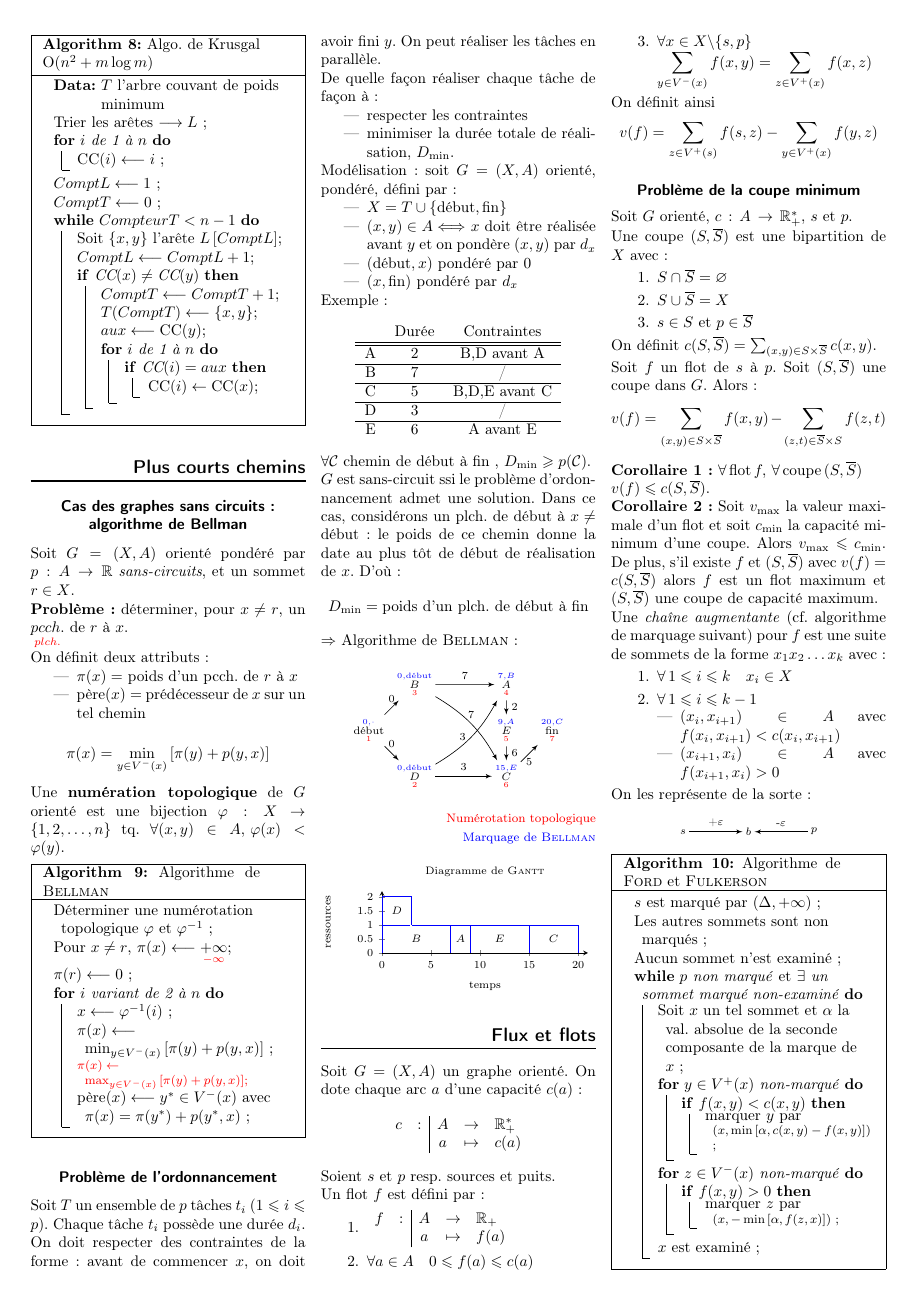
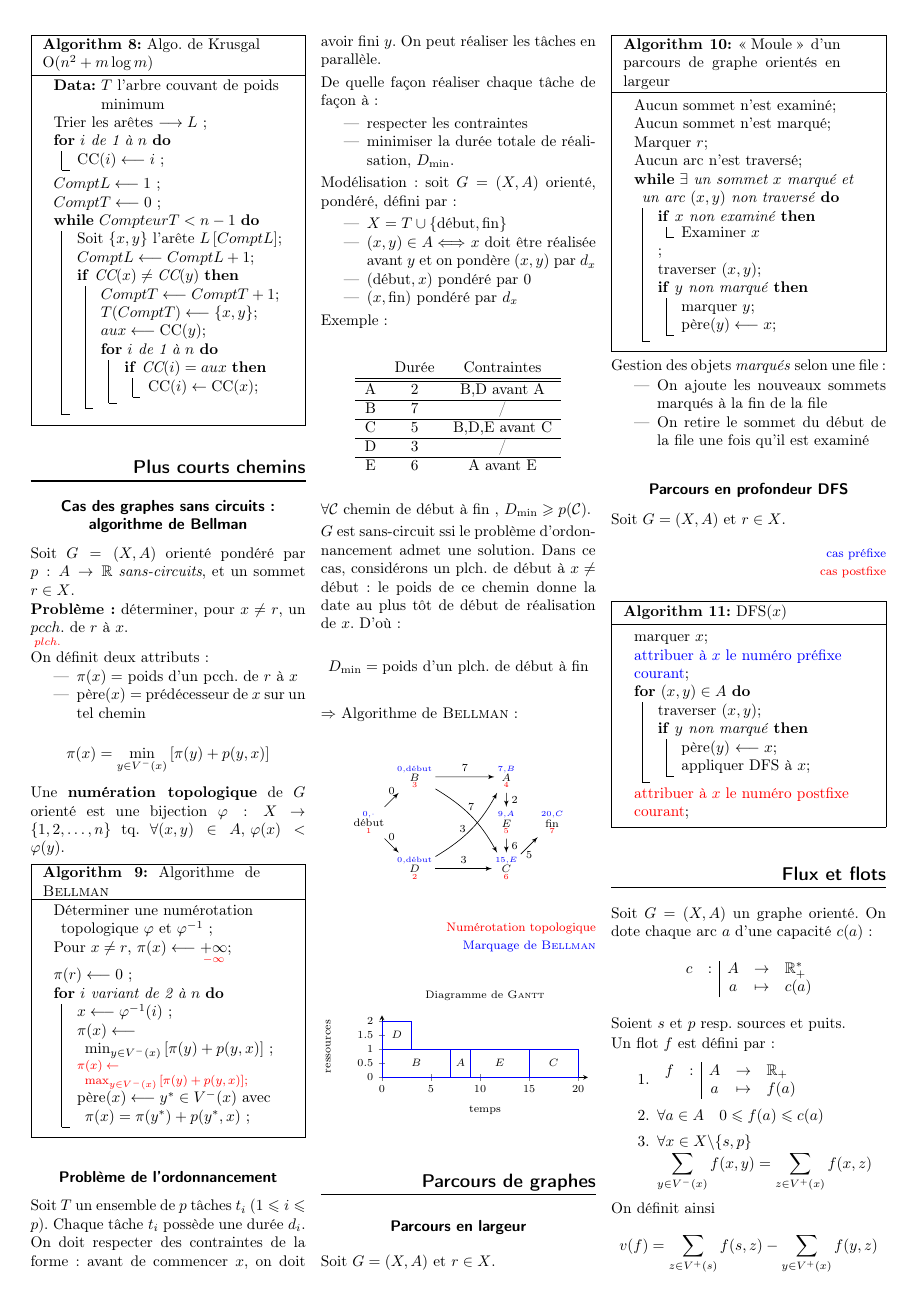
Before and after one commit to antznin/fiche-inf101, a LaTeX document (fiche_inf101.tex): page 3 of 4. Compiled offline with LaTeX, dvips and Ghostscript.

Commit message:
Ajout parcours DFS et marquer-examiner cas orientés (Issue #5)

```diff
--- a/fiche_inf101.tex
+++ b/fiche_inf101.tex
@@ -619,6 +619,61 @@ $\Rightarrow$ Algorithme de \textsc{Bellman} :
 \end{axis}
 \end{tikzpicture}
 
+\section*{Parcours de graphes}
+
+\subsection*{Parcours en largeur}
+
+Soit \GXA et $r\in X$.
+
+\begin{algorithm}[H]
+Aucun sommet n'est examiné\;
+Aucun sommet n'est marqué\;
+Marquer $r$\;
+Aucun arc n'est traversé\;
+\While{$\exists$ un sommet $x$ marqué et un arc $(x,y)$ non traversé}
+{
+	\If{$x$ non examiné}{Examiner $x$}\;
+	traverser $(x,y)$\;
+	\If{$y$ non marqué}
+	{
+		marquer $y$\;
+		père$(y) \longleftarrow x$\;
+	}
+}
+\caption{\enquote{Moule} d'un parcours de graphe orientés en largeur}
+\end{algorithm}
+
+Gestion des objets \emph{marqués} selon une file :
+\begin{itemize}
+\item On ajoute les nouveaux sommets marqués à la fin de la file
+\item On retire le sommet du début de la file une fois qu'il est examiné
+\end{itemize}
+
+\subsection*{Parcours en profondeur DFS}
+
+Soit \GXA et $r\in X$.
+\begin{flushright}
+{\footnotesize
+{\color{blue} cas préfixe} \\
+{\color{red} cas postfixe}
+}
+\end{flushright}
+\begin{algorithm}[H]
+marquer $x$\;
+{\color{blue} attribuer à $x$ le numéro préfixe courant}\;
+\For{$(x,y)\in A$}
+{
+	traverser $(x,y)$\;
+	\If{$y$ non marqué}
+	{
+		père($y$) $\longleftarrow x$\;
+		appliquer DFS à $x$\;
+	}
+}
+{\color{red} attribuer à $x$ le numéro postfixe courant}\;
+\caption{DFS($x$)}
+\end{algorithm}
+
 \section*{Flux et flots}
 \newcommand{\Sb}{\overline{S}}
 
```
